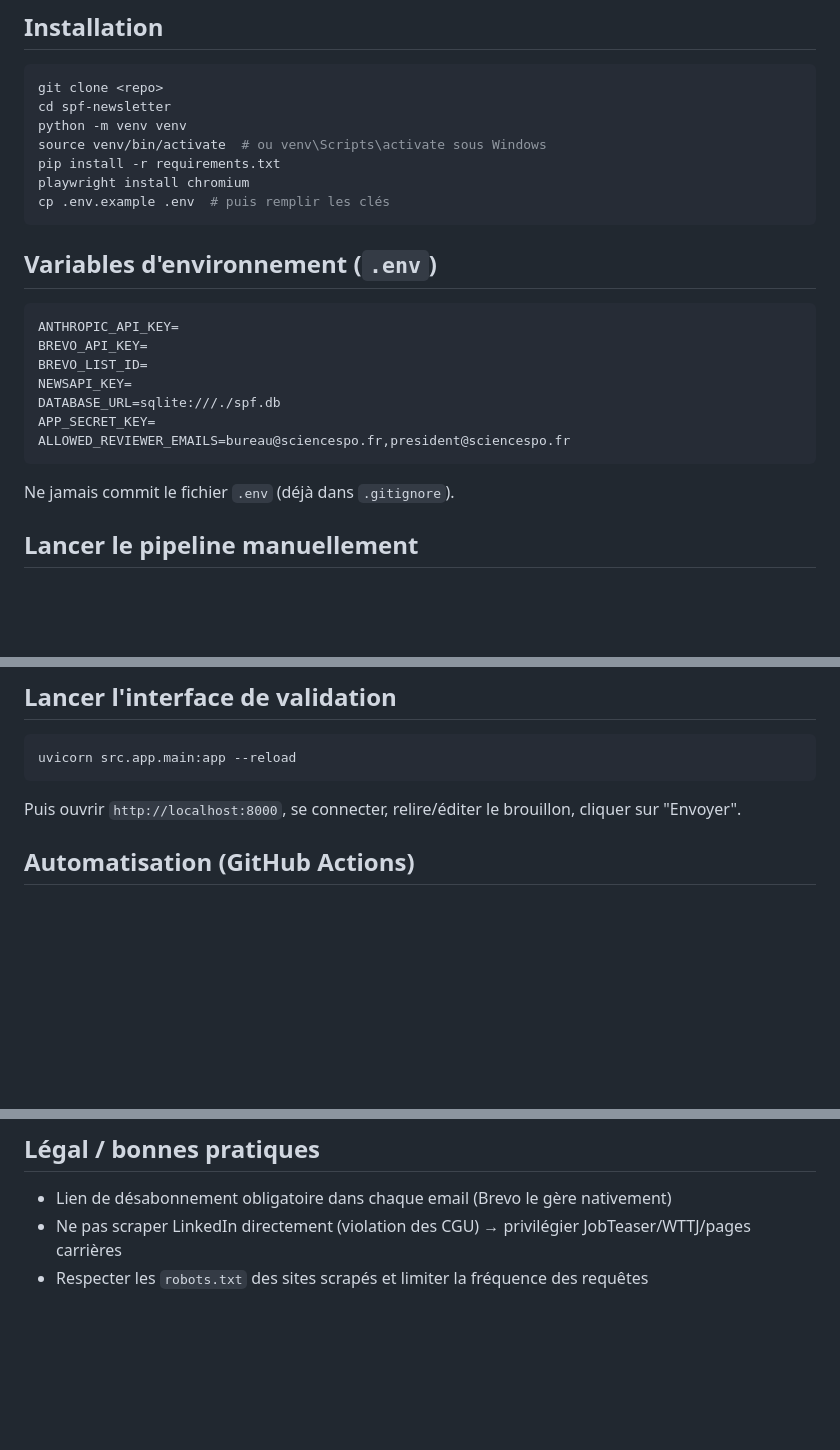
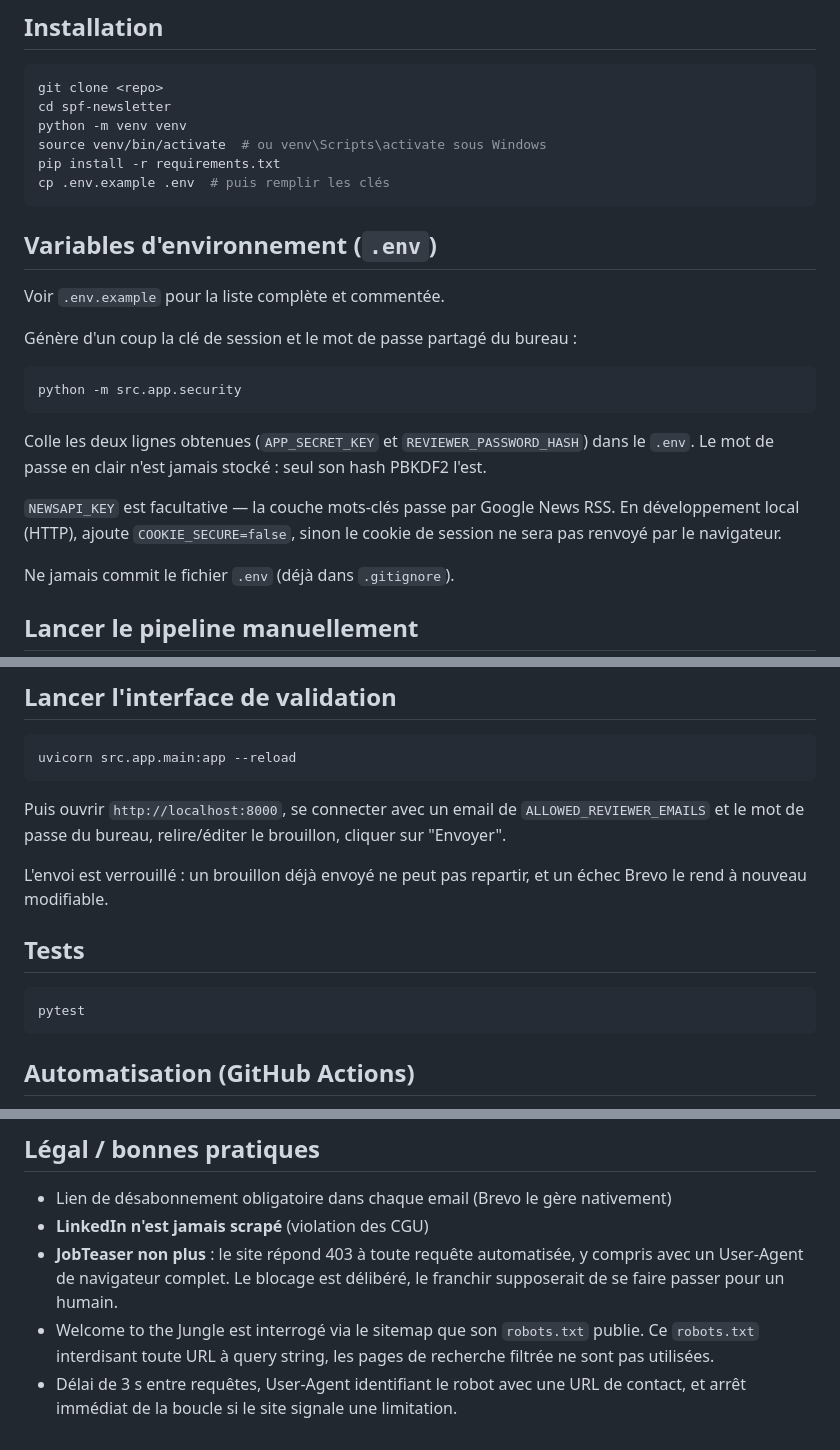
Before and after one commit to qmfire18-source/spf-newsletter, a Markdown page: README.md, 3 parts joined by grey strips. GitHub-like rendering; blank space fills up the shorter version.

Commit message:
Met le README en cohérence avec l'implémentation
Playwright, NewsAPI et JobTeaser y figuraient encore alors qu'aucun n'est
utilisé. Ajoute la génération des secrets de l'interface, le piège du cookie
Secure en développement local, et les raisons précises des sources écartées.

Co-Authored-By: Claude Opus 5 <noreply@anthropic.com>

````diff
--- a/README.md
+++ b/README.md
@@ -46,21 +46,26 @@ cd spf-newsletter
 python -m venv venv
 source venv/bin/activate  # ou venv\Scripts\activate sous Windows
 pip install -r requirements.txt
-playwright install chromium
 cp .env.example .env  # puis remplir les clés
 ```
 
 ## Variables d'environnement (`.env`)
 
+Voir `.env.example` pour la liste complète et commentée.
+
+Génère d'un coup la clé de session et le mot de passe partagé du bureau :
+
+```bash
+python -m src.app.security
 ```
-ANTHROPIC_API_KEY=
-BREVO_API_KEY=
-BREVO_LIST_ID=
-NEWSAPI_KEY=
-DATABASE_URL=sqlite:///./spf.db
-APP_SECRET_KEY=
-ALLOWED_REVIEWER_EMAILS=bureau@sciencespo.fr,president@sciencespo.fr
-```
+
+Colle les deux lignes obtenues (`APP_SECRET_KEY` et `REVIEWER_PASSWORD_HASH`)
+dans le `.env`. Le mot de passe en clair n'est jamais stocké : seul son hash
+PBKDF2 l'est.
+
+`NEWSAPI_KEY` est facultative — la couche mots-clés passe par Google News RSS.
+En développement local (HTTP), ajoute `COOKIE_SECURE=false`, sinon le cookie
+de session ne sera pas renvoyé par le navigateur.
 
 Ne jamais commit le fichier `.env` (déjà dans `.gitignore`).
 
@@ -79,8 +84,18 @@ l'enregistrer en base avec le statut `pending_review`.
 uvicorn src.app.main:app --reload
 ```
 
-Puis ouvrir `http://localhost:8000`, se connecter, relire/éditer le brouillon,
-cliquer sur "Envoyer".
+Puis ouvrir `http://localhost:8000`, se connecter avec un email de
+`ALLOWED_REVIEWER_EMAILS` et le mot de passe du bureau, relire/éditer le
+brouillon, cliquer sur "Envoyer".
+
+L'envoi est verrouillé : un brouillon déjà envoyé ne peut pas repartir, et un
+échec Brevo le rend à nouveau modifiable.
+
+## Tests
+
+```bash
+pytest
+```
 
 ## Automatisation (GitHub Actions)
 
@@ -117,5 +132,12 @@ spf-newsletter/
 ## Légal / bonnes pratiques
 
 - Lien de désabonnement obligatoire dans chaque email (Brevo le gère nativement)
-- Ne pas scraper LinkedIn directement (violation des CGU) → privilégier JobTeaser/WTTJ/pages carrières
-- Respecter les `robots.txt` des sites scrapés et limiter la fréquence des requêtes
+- **LinkedIn n'est jamais scrapé** (violation des CGU)
+- **JobTeaser non plus** : le site répond 403 à toute requête automatisée, y
+  compris avec un User-Agent de navigateur complet. Le blocage est délibéré,
+  le franchir supposerait de se faire passer pour un humain.
+- Welcome to the Jungle est interrogé via le sitemap que son `robots.txt`
+  publie. Ce `robots.txt` interdisant toute URL à query string, les pages de
+  recherche filtrée ne sont pas utilisées.
+- Délai de 3 s entre requêtes, User-Agent identifiant le robot avec une URL de
+  contact, et arrêt immédiat de la boucle si le site signale une limitation.
````
Also changed, not shown: other parts of README.md (+4 -4 lines).
